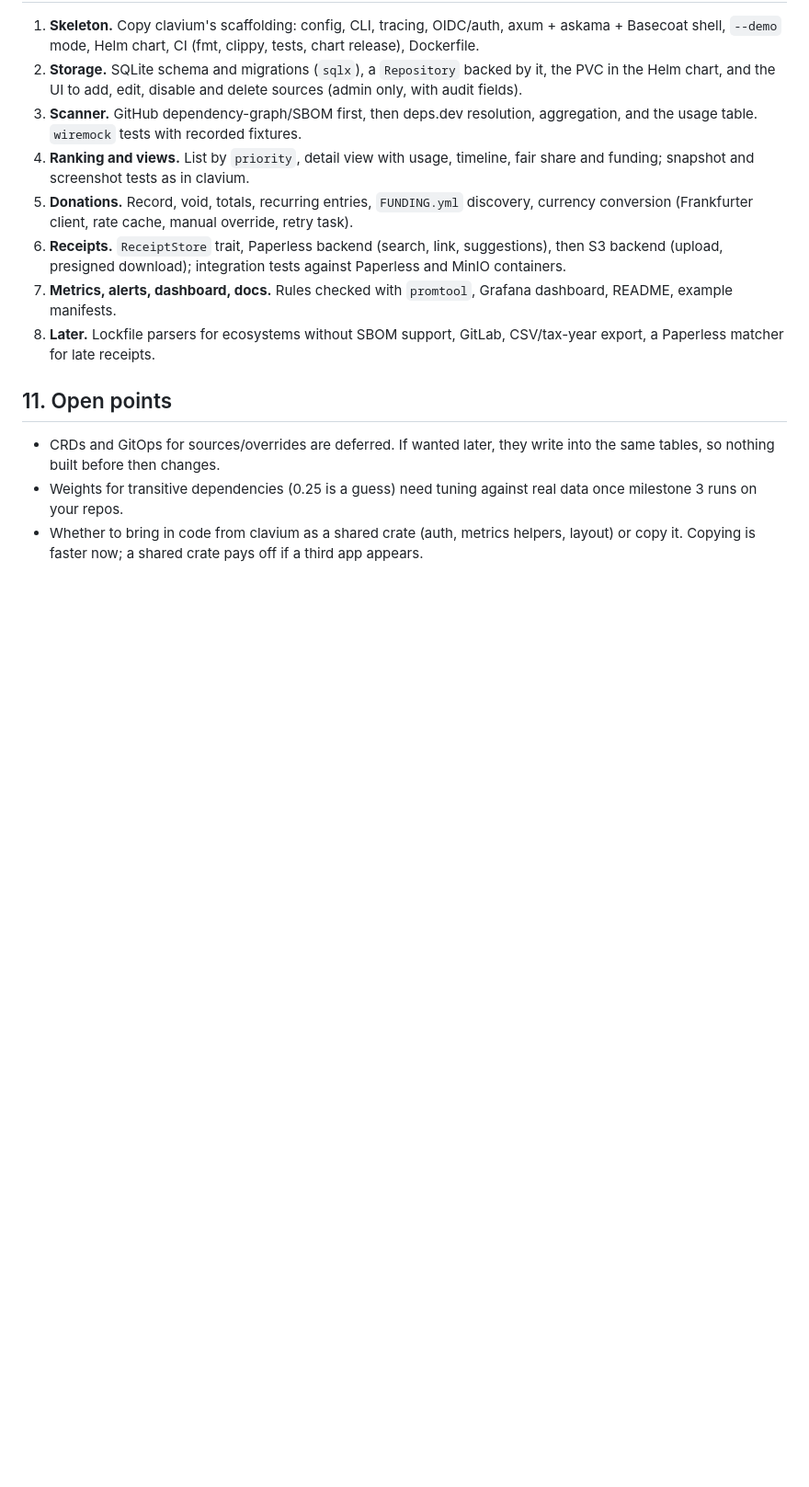
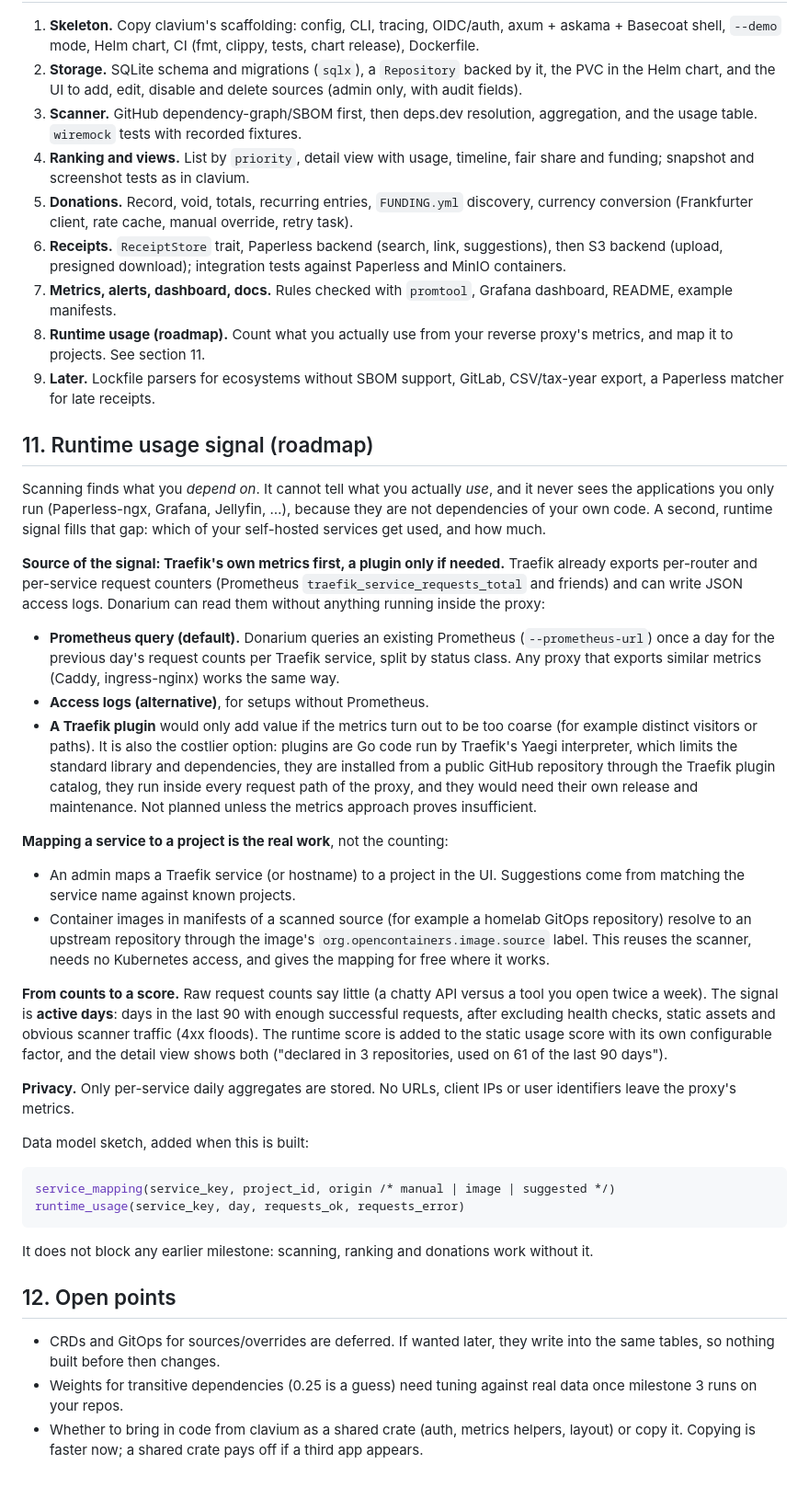
Before and after one commit to PedDavid/donarium, a Markdown page: docs/PLAN.md, the part around the change. Shown at 92% size. Drawn GitHub-style; blank space fills up the shorter version.

Commit message:
Plan: add a runtime usage signal to the roadmap
Co-Authored-By: Claude Sonnet 5.5 <noreply@anthropic.com>
Claude-Session: https://claude.ai/code/session_01F4sEEKqZrWR8q951TzFsnf

````diff
--- a/docs/PLAN.md
+++ b/docs/PLAN.md
@@ -294,11 +294,68 @@ without receipts, and an optional "no donation in N days" reminder.
    tests against Paperless and MinIO containers.
 7. **Metrics, alerts, dashboard, docs.** Rules checked with `promtool`, Grafana
    dashboard, README, example manifests.
-8. **Later.** Lockfile parsers for ecosystems without SBOM support, GitLab,
+8. **Runtime usage (roadmap).** Count what you actually use from your
+   reverse proxy's metrics, and map it to projects. See section 11.
+9. **Later.** Lockfile parsers for ecosystems without SBOM support, GitLab,
    CSV/tax-year export, a Paperless matcher for late
    receipts.
 
-## 11. Open points
+## 11. Runtime usage signal (roadmap)
+
+Scanning finds what you *depend on*. It cannot tell what you actually *use*,
+and it never sees the applications you only run (Paperless-ngx, Grafana,
+Jellyfin, …), because they are not dependencies of your own code. A second,
+runtime signal fills that gap: which of your self-hosted services get used,
+and how much.
+
+**Source of the signal: Traefik's own metrics first, a plugin only if needed.**
+Traefik already exports per-router and per-service request counters (Prometheus
+`traefik_service_requests_total` and friends) and can write JSON access logs.
+Donarium can read them without anything running inside the proxy:
+
+- **Prometheus query (default).** Donarium queries an existing Prometheus
+  (`--prometheus-url`) once a day for the previous day's request counts per
+  Traefik service, split by status class. Any proxy that exports similar
+  metrics (Caddy, ingress-nginx) works the same way.
+- **Access logs (alternative)**, for setups without Prometheus.
+- **A Traefik plugin** would only add value if the metrics turn out to be too
+  coarse (for example distinct visitors or paths). It is also the costlier
+  option: plugins are Go code run by Traefik's Yaegi interpreter, which limits
+  the standard library and dependencies, they are installed from a public
+  GitHub repository through the Traefik plugin catalog, they run inside every
+  request path of the proxy, and they would need their own release and
+  maintenance. Not planned unless the metrics approach proves insufficient.
+
+**Mapping a service to a project is the real work**, not the counting:
+
+- An admin maps a Traefik service (or hostname) to a project in the UI.
+  Suggestions come from matching the service name against known projects.
+- Container images in manifests of a scanned source (for example a homelab
+  GitOps repository) resolve to an upstream repository through the image's
+  `org.opencontainers.image.source` label. This reuses the scanner, needs no
+  Kubernetes access, and gives the mapping for free where it works.
+
+**From counts to a score.** Raw request counts say little (a chatty API versus a
+tool you open twice a week). The signal is **active days**: days in the last 90
+with enough successful requests, after excluding health checks, static assets
+and obvious scanner traffic (4xx floods). The runtime score is added to the
+static usage score with its own configurable factor, and the detail view shows
+both ("declared in 3 repositories, used on 61 of the last 90 days").
+
+**Privacy.** Only per-service daily aggregates are stored. No URLs, client IPs
+or user identifiers leave the proxy's metrics.
+
+Data model sketch, added when this is built:
+
+```sql
+service_mapping(service_key, project_id, origin /* manual | image | suggested */)
+runtime_usage(service_key, day, requests_ok, requests_error)
+```
+
+It does not block any earlier milestone: scanning, ranking and donations work
+without it.
+
+## 12. Open points
 
 - CRDs and GitOps for sources/overrides are deferred. If wanted later, they
   write into the same tables, so nothing built before then changes.
````
